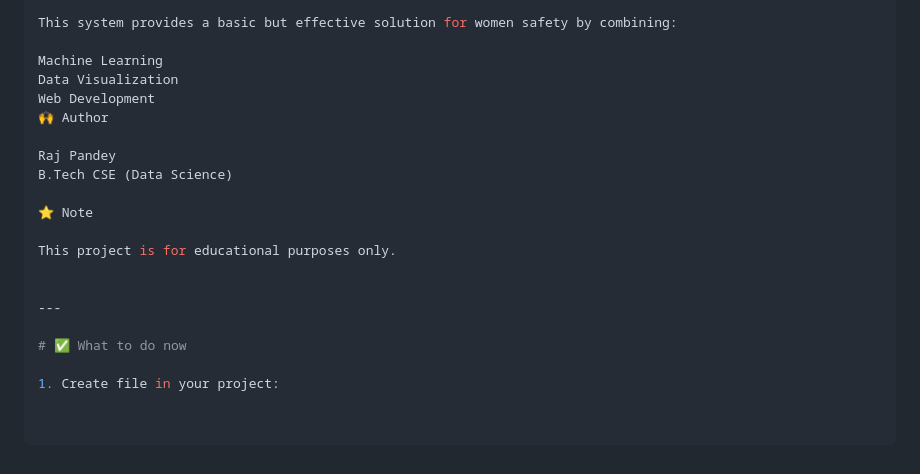
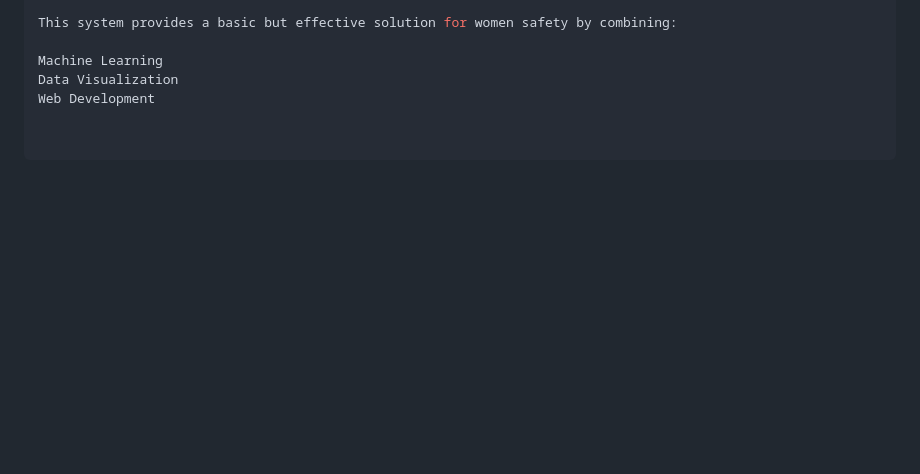
Before and after one commit to CodeWithRaj18/women-safety-ml-project, a Markdown page: README.md, the part around the change. Drawn GitHub-style; blank space fills up the shorter version.

```diff
--- a/README.md
+++ b/README.md
@@ -152,18 +152,3 @@ This system provides a basic but effective solution for women safety by combinin
 Machine Learning
 Data Visualization
 Web Development
-🙌 Author
-
-Raj Pandey
-B.Tech CSE (Data Science)
-
-⭐ Note
-
-This project is for educational purposes only.
-
-
----
-
-# ✅ What to do now
-
-1. Create file in your project:
```
